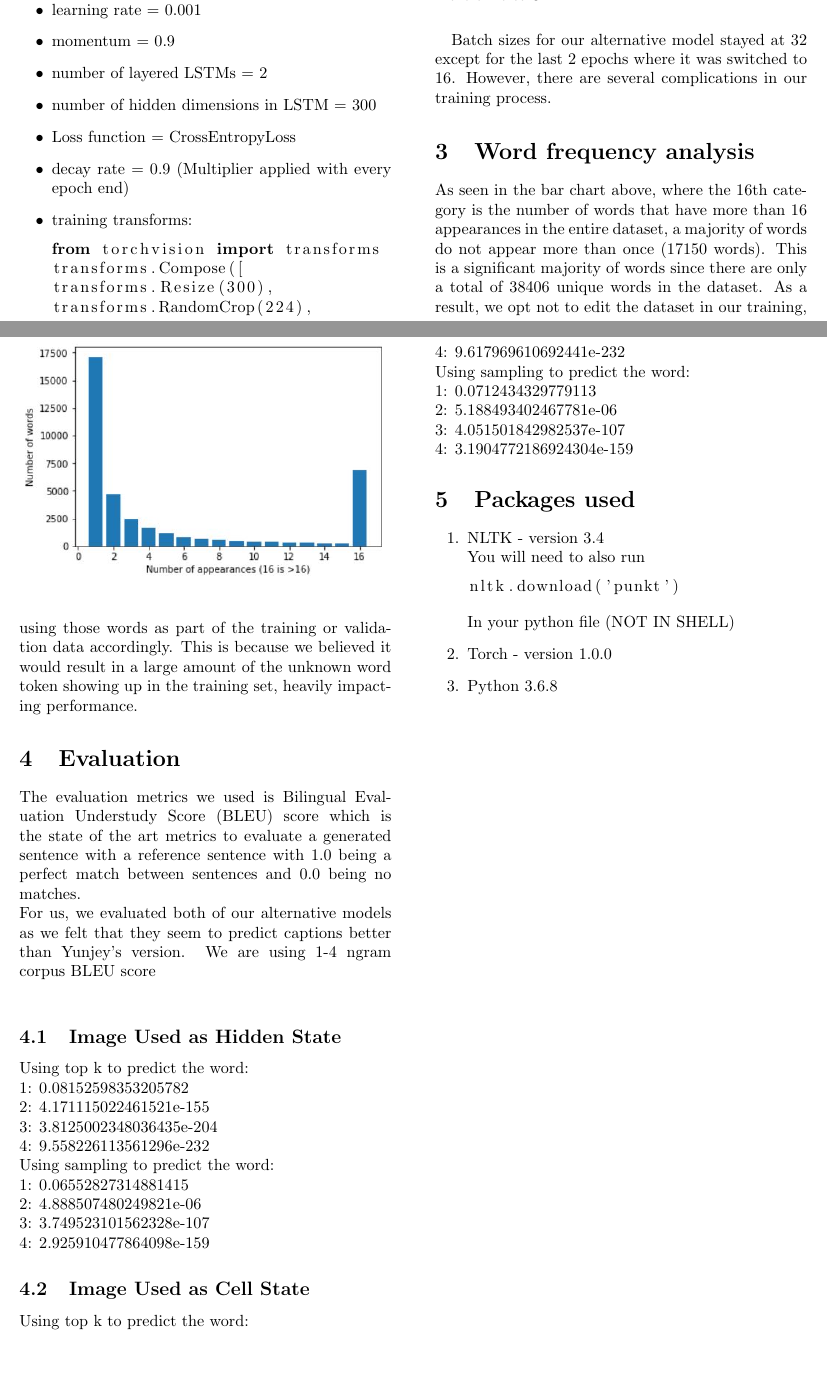
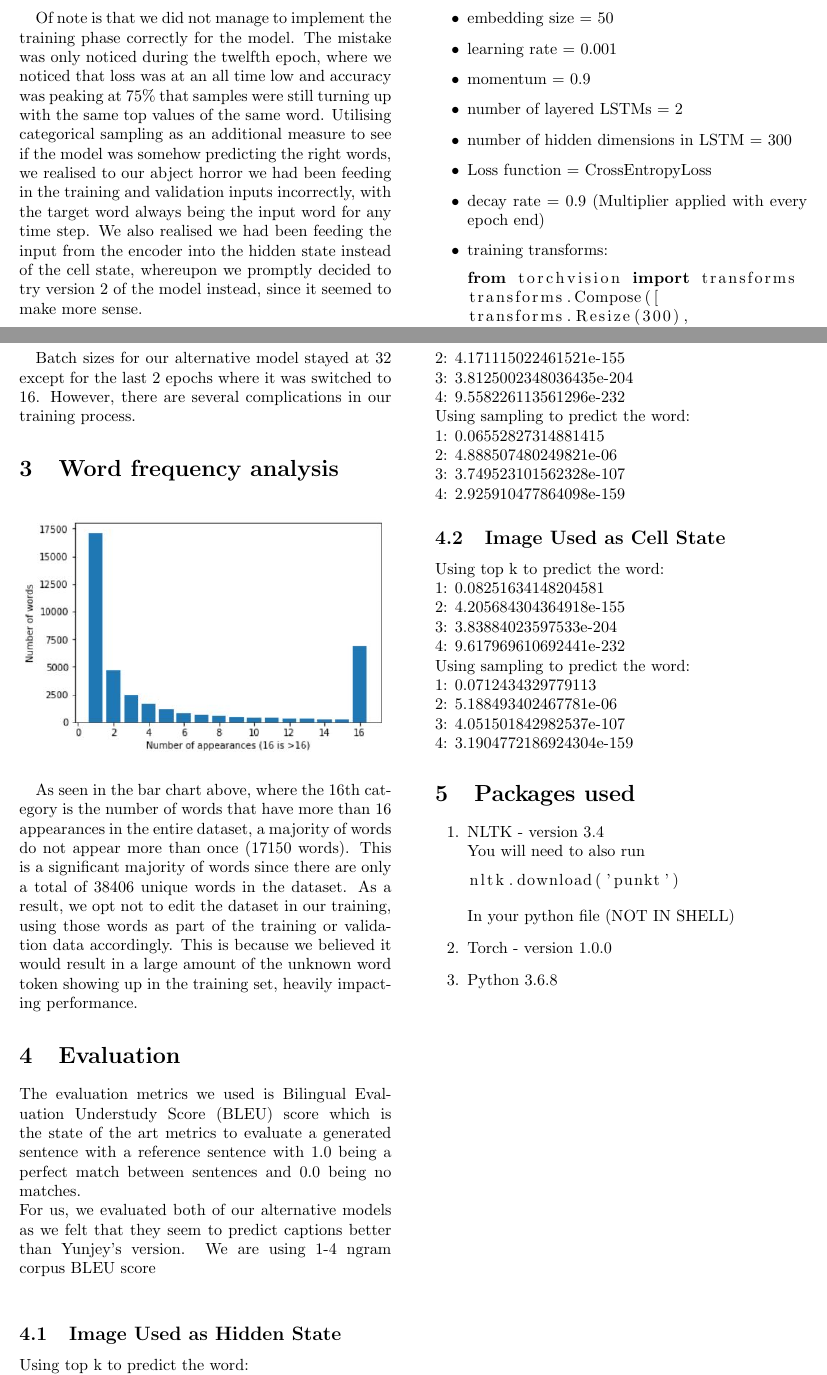
Before and after one commit to Shaun2h/Image-captioning, a LaTeX document (report/a day.tex): two parts of pages 2 and 3 of 3, joined at a grey line, cut at the place of the change, the shorter picture padded with empty space. Compiled offline with pdfLaTeX.

Commit message:
added a few lines to report

```diff
--- a/report/a day.tex
+++ b/report/a day.tex
@@ -32,6 +32,7 @@ Yunjey's model involves concatenating the image and the captions as input during
 \subsection{Alternative model}
 \subsubsection{Version 1: Image as Hidden State}
 This alternative model we propose is different in where the input from the encoder is fed into the network via the hidden state, and the input is simply a start token at the start. During training, the correct words from the $t_{-1}$ time step are fed into the input so as to guide the network into learning the relationship between the words appearances and the input hidden state. This was however a mistake on our part, as it leads to inefficient memory space usage. It is possible that feeding it into the hidden state at the start and expecting that the hidden state outputs the relevant output means that parameters have to be wasted, focused on translating the relevant information into the cell state instead of the approximating the correct word into the output hidden state for the next cycle as opposed to purely basing itself off the existing cell states. In other words, we placed the data into the output area (hidden state)instead of the vector that was directly reserved for memory (cell state). While the neural network was able to adapt, it might have impacted performances negatively.
+\paragraph{} Of note is that we did not manage to implement the training phase correctly for the model. The mistake was only noticed during the twelfth epoch, where we noticed that loss was at an all time low and accuracy was peaking at 75\% that samples were still turning up with the same top values of the same word. Utilising categorical sampling as an additional measure to see if the model was somehow predicting the right words, we realised to our abject horror we had been feeding in the training and validation inputs incorrectly, with the target word always being the input word for any time step. We also realised we had been feeding the input from the encoder into the hidden state instead of the cell state, whereupon we promptly decided to try version 2 of the model instead, since it seemed to make more sense.
 \begin{figure}[h!]
   \includegraphics[width=\linewidth]{image_as_hidden.png}
 \end{figure}
```
Also changed, not shown: report/a day.pdf, 3 other files.
